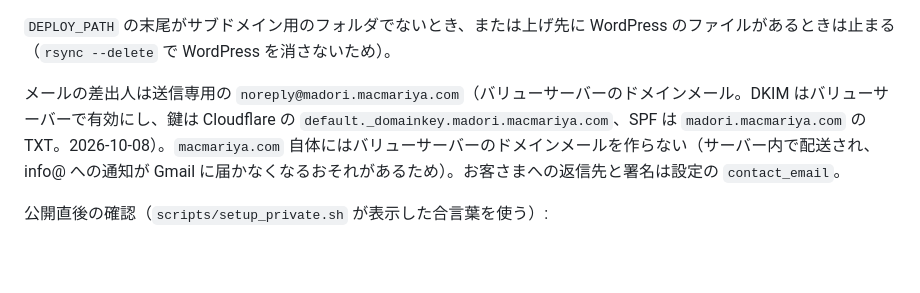
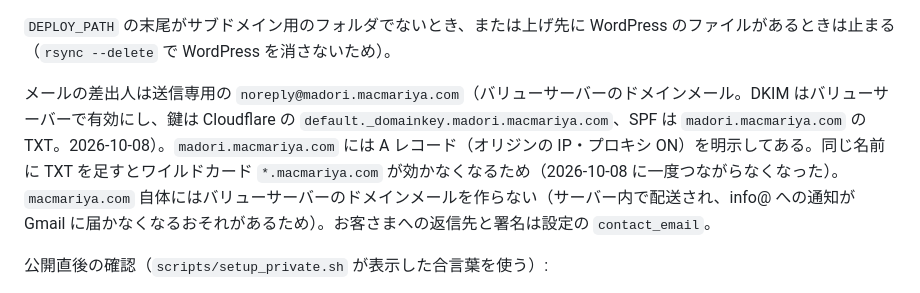
Before and after one commit to macmariya/madori-video-lp, a Markdown page: README.md, the part around the change. Drawn GitHub-style; blank space fills up the shorter version.

Commit message:
README に、サブドメインの A レコードを明示している理由（同名の TXT でワイルドカードが効かなくなる）を追記
Co-Authored-By: Claude Opus 5.5 <noreply@anthropic.com>

```diff
--- a/README.md
+++ b/README.md
@@ -63,7 +63,7 @@ bash scripts/setup_private.sh        # 初回だけ。ドキュメントルー
 
 `DEPLOY_PATH` の末尾がサブドメイン用のフォルダでないとき、または上げ先に WordPress のファイルがあるときは止まる（`rsync --delete` で WordPress を消さないため）。
 
-メールの差出人は送信専用の `noreply@madori.macmariya.com`（バリューサーバーのドメインメール。DKIM はバリューサーバーで有効にし、鍵は Cloudflare の `default._domainkey.madori.macmariya.com`、SPF は `madori.macmariya.com` の TXT。2026-10-08）。`macmariya.com` 自体にはバリューサーバーのドメインメールを作らない（サーバー内で配送され、info@ への通知が Gmail に届かなくなるおそれがあるため）。お客さまへの返信先と署名は設定の `contact_email`。
+メールの差出人は送信専用の `noreply@madori.macmariya.com`（バリューサーバーのドメインメール。DKIM はバリューサーバーで有効にし、鍵は Cloudflare の `default._domainkey.madori.macmariya.com`、SPF は `madori.macmariya.com` の TXT。2026-10-08）。`madori.macmariya.com` には A レコード（オリジンの IP・プロキシ ON）を明示してある。同じ名前に TXT を足すとワイルドカード `*.macmariya.com` が効かなくなるため（2026-10-08 に一度つながらなくなった）。`macmariya.com` 自体にはバリューサーバーのドメインメールを作らない（サーバー内で配送され、info@ への通知が Gmail に届かなくなるおそれがあるため）。お客さまへの返信先と署名は設定の `contact_email`。
 
 公開直後の確認（`scripts/setup_private.sh` が表示した合言葉を使う）:
 
```
